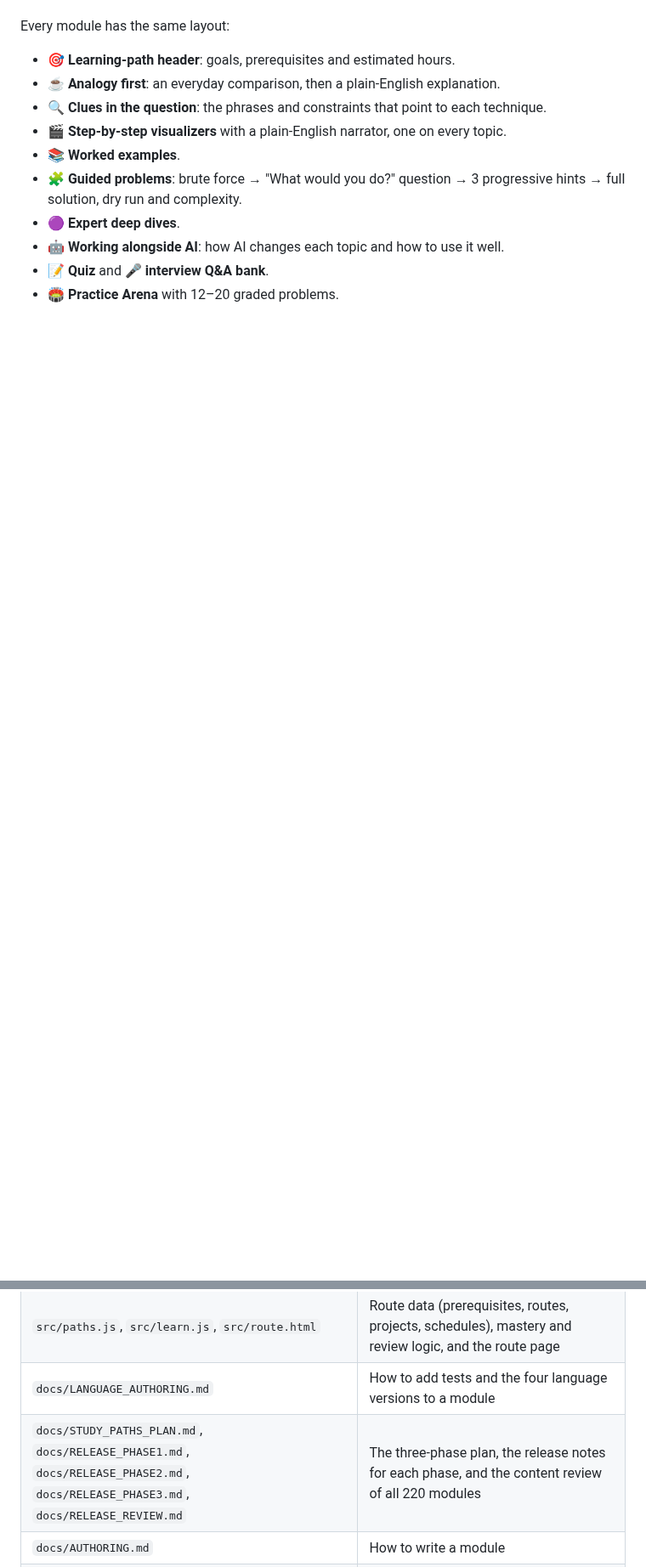
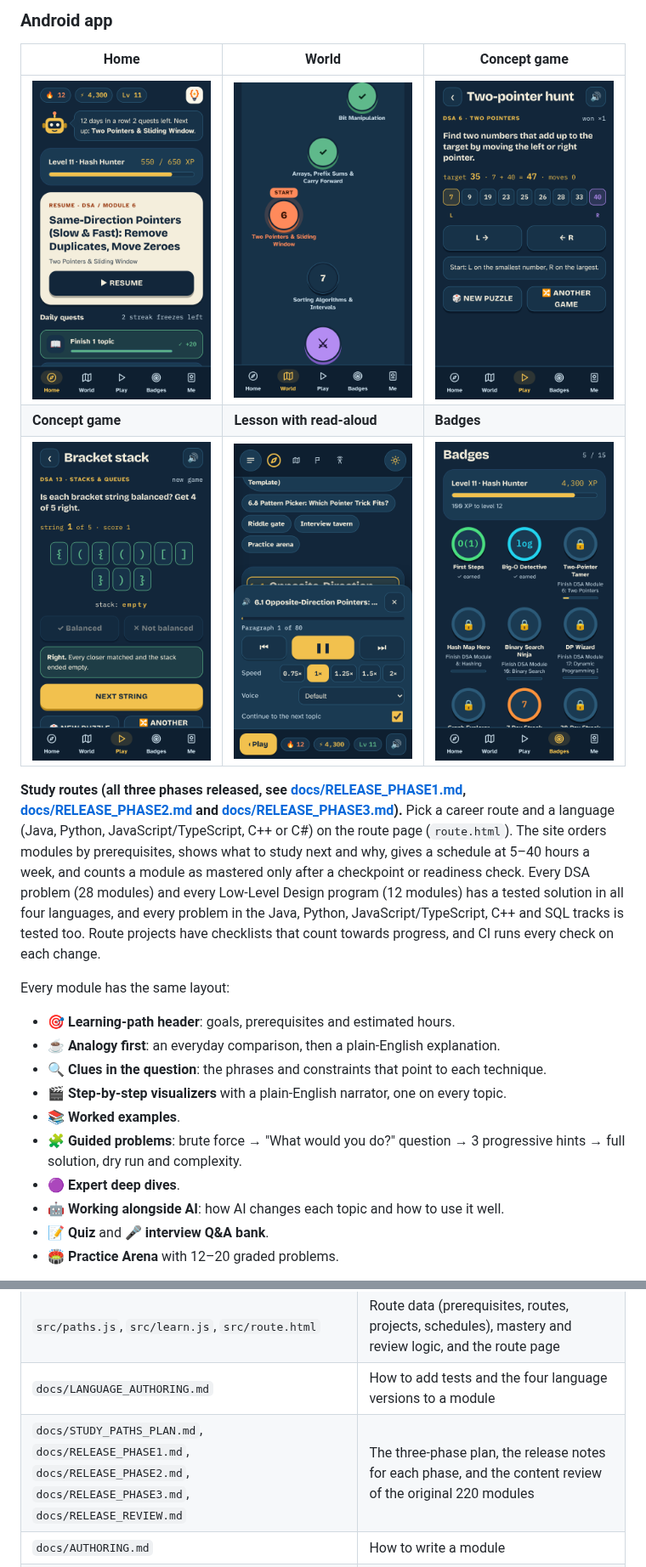
Before and after one commit to SHRENIKYD/DSA-LEARNINGS, a Markdown page: README.md, 2 parts joined by grey strips. Shown at 85% size. Drawn GitHub-style; blank space fills up the shorter version.

```diff
--- a/README.md
+++ b/README.md
@@ -7,3 +20,11 @@ DSA + Math, Java, Python, JavaScript/TypeScript, C++, SQL + DBMS, Low-Level Desi
+### Android app
+| Home | World | Concept game |
+|---|---|---|
+| <img src="store/screenshots/01-home.png" alt="App home" width="240"> | <img src="store/screenshots/02-map.png" alt="App world map" width="240"> | <img src="store/screenshots/03-game-pointers.png" alt="Two-pointer game" width="240"> |
+| **Concept game** | **Lesson with read-aloud** | **Badges** |
+| <img src="store/screenshots/04-game-brackets.png" alt="Bracket game" width="240"> | <img src="store/screenshots/05-lesson-read-aloud.png" alt="Lesson read aloud" width="240"> | <img src="store/screenshots/06-badges.png" alt="Badges" width="240"> |
+
+**Study routes (all three phases released, see [docs/RELEASE_PHASE1.md](docs/RELEASE_PHASE1.md), [docs/RELEASE_PHASE2.md](docs/RELEASE_PHASE2.md) and [docs/RELEASE_PHASE3.md](docs/RELEASE_PHASE3.md)).** Pick a career route and a language (Java, Python, JavaScript/TypeScript, C++ or C#) on the route page (`route.html`). The site orders modules by prerequisites, shows what to study next and why, gives a schedule at 5–40 hours a week, and counts a module as mastered only after a checkpoint or readiness check. Every DSA problem (28 modules) and every Low-Level Design program (12 modules) has a tested solution in all four languages, and every problem in the Java, Python, JavaScript/TypeScript, C++ and SQL tracks is tested too. Route projects have checklists that count towards progress, and CI runs every check on each change.
 
 Every module has the same layout:
 - 🎯 **Learning-path header**: goals, prerequisites and estimated hours.
@@ -77,7 +98,7 @@ A website-only change does not need an app version bump, and the reverse. Up to
 | `tools/paths-check.js` | Checks prerequisites, routes, language coverage and schedules (`--strict` for release) |
 | `src/paths.js`, `src/learn.js`, `src/route.html` | Route data (prerequisites, routes, projects, schedules), mastery and review logic, and the route page |
 | `docs/LANGUAGE_AUTHORING.md` | How to add tests and the four language versions to a module |
-| `docs/STUDY_PATHS_PLAN.md`, `docs/RELEASE_PHASE1.md`, `docs/RELEASE_PHASE2.md`, `docs/RELEASE_PHASE3.md`, `docs/RELEASE_REVIEW.md` | The three-phase plan, the release notes for each phase, and the content review of all 220 modules |
+| `docs/STUDY_PATHS_PLAN.md`, `docs/RELEASE_PHASE1.md`, `docs/RELEASE_PHASE2.md`, `docs/RELEASE_PHASE3.md`, `docs/RELEASE_REVIEW.md` | The three-phase plan, the release notes for each phase, and the content review of the original 220 modules |
 | `docs/AUTHORING.md` | How to write a module |
 | `vendor/` | sql.js (MIT) for the in-browser SQL runner, supabase-js 2.117.2 (MIT) for accounts |
 | `src/journey.js` | Journey layer: regions, zones, destinations, stamp rules and the SVG stamp artwork, top bar, Passport page |
```
Also changed, not shown: other parts of README.md (+20 -4 lines), docs/screenshots/web-home.png (added), docs/screenshots/web-mobile.png (added), docs/screenshots/web-module.png (added), docs/screenshots/web-route.png (added), docs/screenshots/web-videos.png (added).
